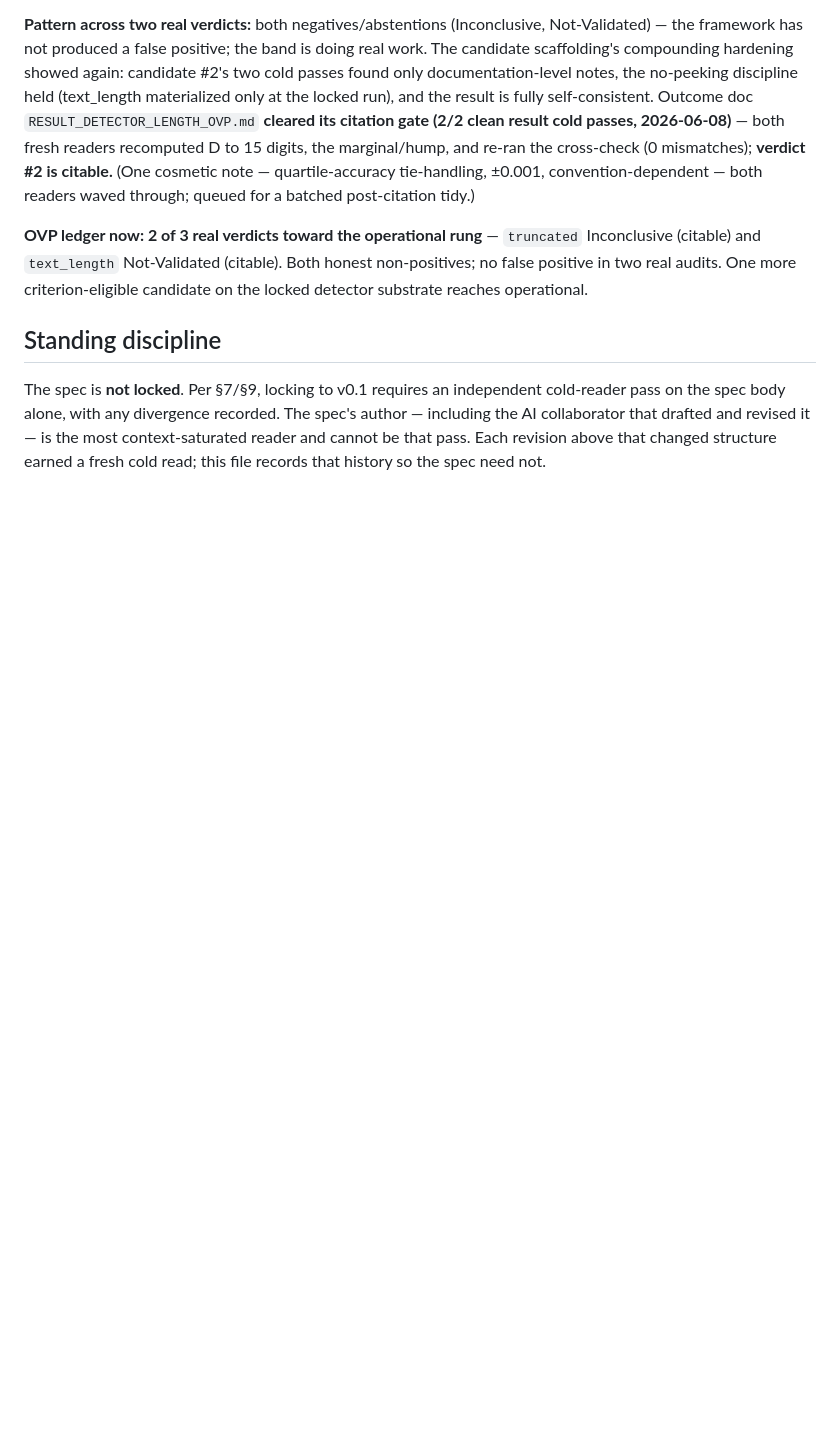
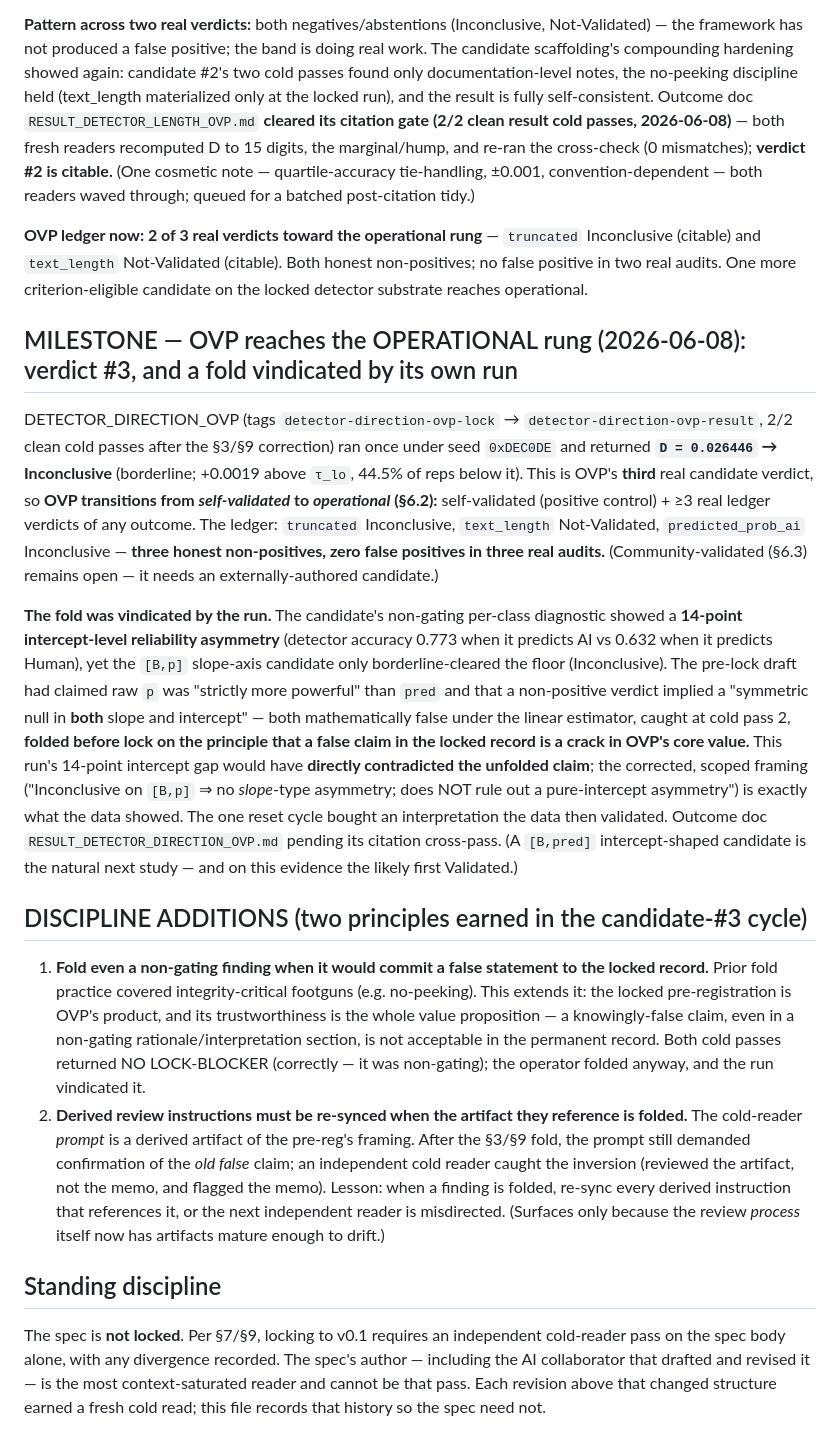
Before and after one commit to earldixon310-max/dynametrix, a Markdown page: docs/standards/OVP_DESIGN_HISTORY.md, the part around the change. Rendered like a GitHub page; blank space fills up the shorter version.

```diff
--- a/docs/standards/OVP_DESIGN_HISTORY.md
+++ b/docs/standards/OVP_DESIGN_HISTORY.md
@@ -196,6 +196,17 @@ DETECTOR_LENGTH_OVP (tags `detector-length-ovp-lock` → `detector-length-ovp-re
 
 **OVP ledger now: 2 of 3 real verdicts toward the operational rung** — `truncated` Inconclusive (citable) and `text_length` Not-Validated (citable). Both honest non-positives; no false positive in two real audits. One more criterion-eligible candidate on the locked detector substrate reaches operational.
 
+## MILESTONE — OVP reaches the OPERATIONAL rung (2026-06-08): verdict #3, and a fold vindicated by its own run
+
+DETECTOR_DIRECTION_OVP (tags `detector-direction-ovp-lock` → `detector-direction-ovp-result`, 2/2 clean cold passes after the §3/§9 correction) ran once under seed `0xDEC0DE` and returned **`D = 0.026446` → Inconclusive** (borderline; +0.0019 above `τ_lo`, 44.5% of reps below it). This is OVP's **third** real candidate verdict, so **OVP transitions from *self-validated* to *operational* (§6.2):** self-validated (positive control) + ≥3 real ledger verdicts of any outcome. The ledger: `truncated` Inconclusive, `text_length` Not-Validated, `predicted_prob_ai` Inconclusive — **three honest non-positives, zero false positives in three real audits.** (Community-validated (§6.3) remains open — it needs an externally-authored candidate.)
+
+**The fold was vindicated by the run.** The candidate's non-gating per-class diagnostic showed a **14-point intercept-level reliability asymmetry** (detector accuracy 0.773 when it predicts AI vs 0.632 when it predicts Human), yet the `[B,p]` slope-axis candidate only borderline-cleared the floor (Inconclusive). The pre-lock draft had claimed raw `p` was "strictly more powerful" than `pred` and that a non-positive verdict implied a "symmetric null in **both** slope and intercept" — both mathematically false under the linear estimator, caught at cold pass 2, **folded before lock on the principle that a false claim in the locked record is a crack in OVP's core value.** This run's 14-point intercept gap would have **directly contradicted the unfolded claim**; the corrected, scoped framing ("Inconclusive on `[B,p]` ⇒ no *slope*-type asymmetry; does NOT rule out a pure-intercept asymmetry") is exactly what the data showed. The one reset cycle bought an interpretation the data then validated. Outcome doc `RESULT_DETECTOR_DIRECTION_OVP.md` pending its citation cross-pass. (A `[B,pred]` intercept-shaped candidate is the natural next study — and on this evidence the likely first Validated.)
+
+## DISCIPLINE ADDITIONS (two principles earned in the candidate-#3 cycle)
+
+1. **Fold even a non-gating finding when it would commit a false statement to the locked record.** Prior fold practice covered integrity-critical footguns (e.g. no-peeking). This extends it: the locked pre-registration is OVP's product, and its trustworthiness is the whole value proposition — a knowingly-false claim, even in a non-gating rationale/interpretation section, is not acceptable in the permanent record. Both cold passes returned NO LOCK-BLOCKER (correctly — it was non-gating); the operator folded anyway, and the run vindicated it.
+2. **Derived review instructions must be re-synced when the artifact they reference is folded.** The cold-reader *prompt* is a derived artifact of the pre-reg's framing. After the §3/§9 fold, the prompt still demanded confirmation of the *old false* claim; an independent cold reader caught the inversion (reviewed the artifact, not the memo, and flagged the memo). Lesson: when a finding is folded, re-sync every derived instruction that references it, or the next independent reader is misdirected. (Surfaces only because the review *process* itself now has artifacts mature enough to drift.)
+
 ## Standing discipline
 
 The spec is **not locked**. Per §7/§9, locking to v0.1 requires an independent cold-reader pass on the spec body alone, with any divergence recorded. The spec's author — including the AI collaborator that drafted and revised it — is the most context-saturated reader and cannot be that pass. Each revision above that changed structure earned a fresh cold read; this file records that history so the spec need not.
```
Also changed, not shown: analysis/detector_direction_ovp/CROSSPASS_DETECTOR_DIRECTION_OVP.md (+1 -1 lines), analysis/detector_direction_ovp/RESULT_DETECTOR_DIRECTION_OVP.md (added, +65 -0 lines).
